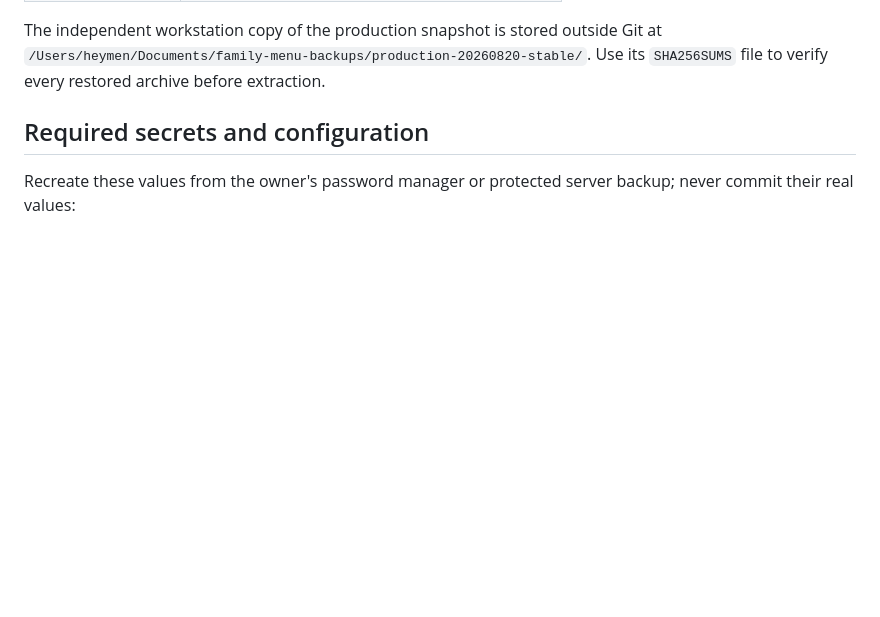
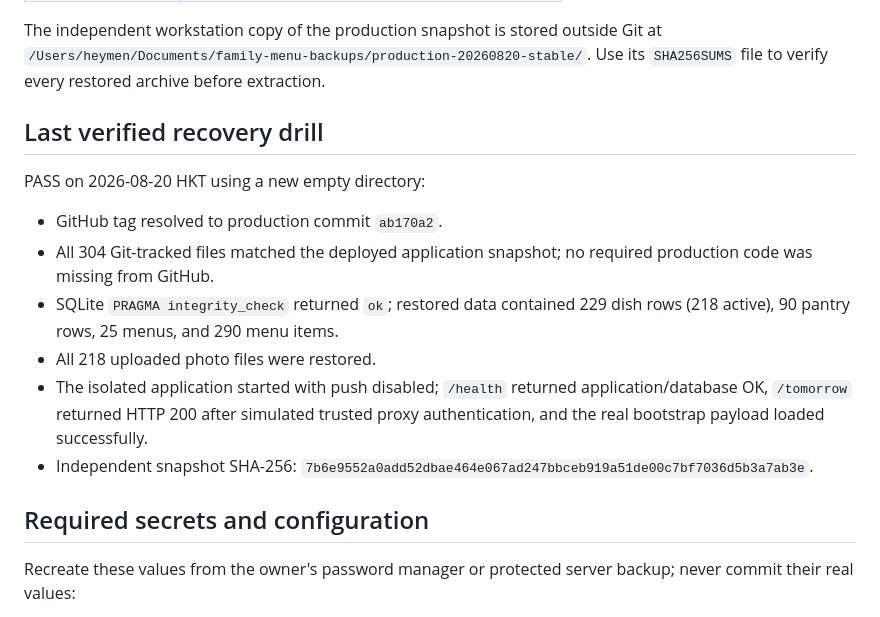
Before and after one commit to teimen-dot/VV-family-menu-push, a Markdown page: RECOVERY.md, the part around the change. Rendered like a GitHub page; blank space fills up the shorter version.

Commit message:
docs: record successful production recovery drill

```diff
--- a/RECOVERY.md
+++ b/RECOVERY.md
@@ -29,6 +29,22 @@ private keys.
 The independent workstation copy of the production snapshot is stored outside
 Git at `/Users/heymen/Documents/family-menu-backups/production-20260820-stable/`.
 Use its `SHA256SUMS` file to verify every restored archive before extraction.
+
+## Last verified recovery drill
+
+PASS on 2026-08-20 HKT using a new empty directory:
+
+- GitHub tag resolved to production commit `ab170a2`.
+- All 304 Git-tracked files matched the deployed application snapshot; no
+  required production code was missing from GitHub.
+- SQLite `PRAGMA integrity_check` returned `ok`; restored data contained 229
+  dish rows (218 active), 90 pantry rows, 25 menus, and 290 menu items.
+- All 218 uploaded photo files were restored.
+- The isolated application started with push disabled; `/health` returned
+  application/database OK, `/tomorrow` returned HTTP 200 after simulated trusted
+  proxy authentication, and the real bootstrap payload loaded successfully.
+- Independent snapshot SHA-256:
+  `7b6e9552a0add52dbae464e067ad247bbceb919a51de00c7bf7036d5b3a7ab3e`.
 
 ## Required secrets and configuration
 
```
